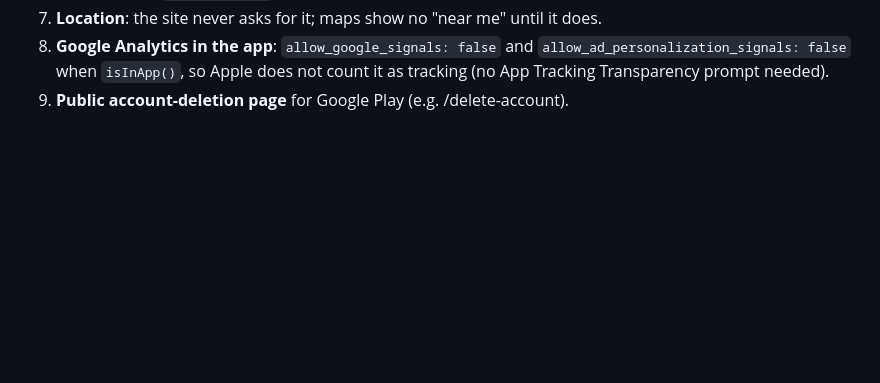
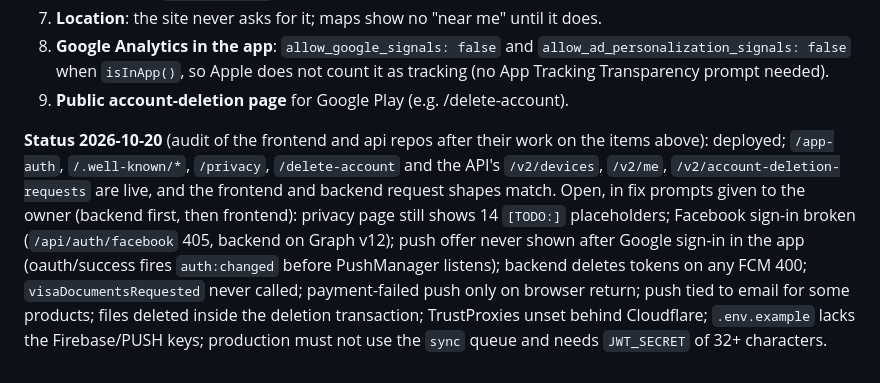
Before and after one commit to Mamad-cloud/bookingbye-app, a Markdown page: docs/PROGRESS.md, the part around the change. GitHub-like rendering; blank space fills up the shorter version.

Commit message:
Record the website and API audit; mention Facebook sign-in only once it works
Co-Authored-By: Claude Opus 5.5 <noreply@anthropic.com>

```diff
--- a/docs/PROGRESS.md
+++ b/docs/PROGRESS.md
@@ -215,3 +215,18 @@ Collected for the website owner; nothing here is done in this repo.
    `allow_ad_personalization_signals: false` when `isInApp()`, so Apple does
    not count it as tracking (no App Tracking Transparency prompt needed).
 9. **Public account-deletion page** for Google Play (e.g. /delete-account).
+
+**Status 2026-10-20** (audit of the frontend and api repos after their work
+on the items above): deployed; `/app-auth`, `/.well-known/*`, `/privacy`,
+`/delete-account` and the API's `/v2/devices`, `/v2/me`,
+`/v2/account-deletion-requests` are live, and the frontend and backend
+request shapes match. Open, in fix prompts given to the owner (backend
+first, then frontend): privacy page still shows 14 `[TODO:]` placeholders;
+Facebook sign-in broken (`/api/auth/facebook` 405, backend on Graph v12);
+push offer never shown after Google sign-in in the app (oauth/success fires
+`auth:changed` before PushManager listens); backend deletes tokens on any
+FCM 400; `visaDocumentsRequested` never called; payment-failed push only on
+browser return; push tied to email for some products; files deleted inside
+the deletion transaction; TrustProxies unset behind Cloudflare;
+`.env.example` lacks the Firebase/PUSH keys; production must not use the
+`sync` queue and needs `JWT_SECRET` of 32+ characters.
```
Also changed, not shown: docs/store-checklist.md (+6 -3 lines).
